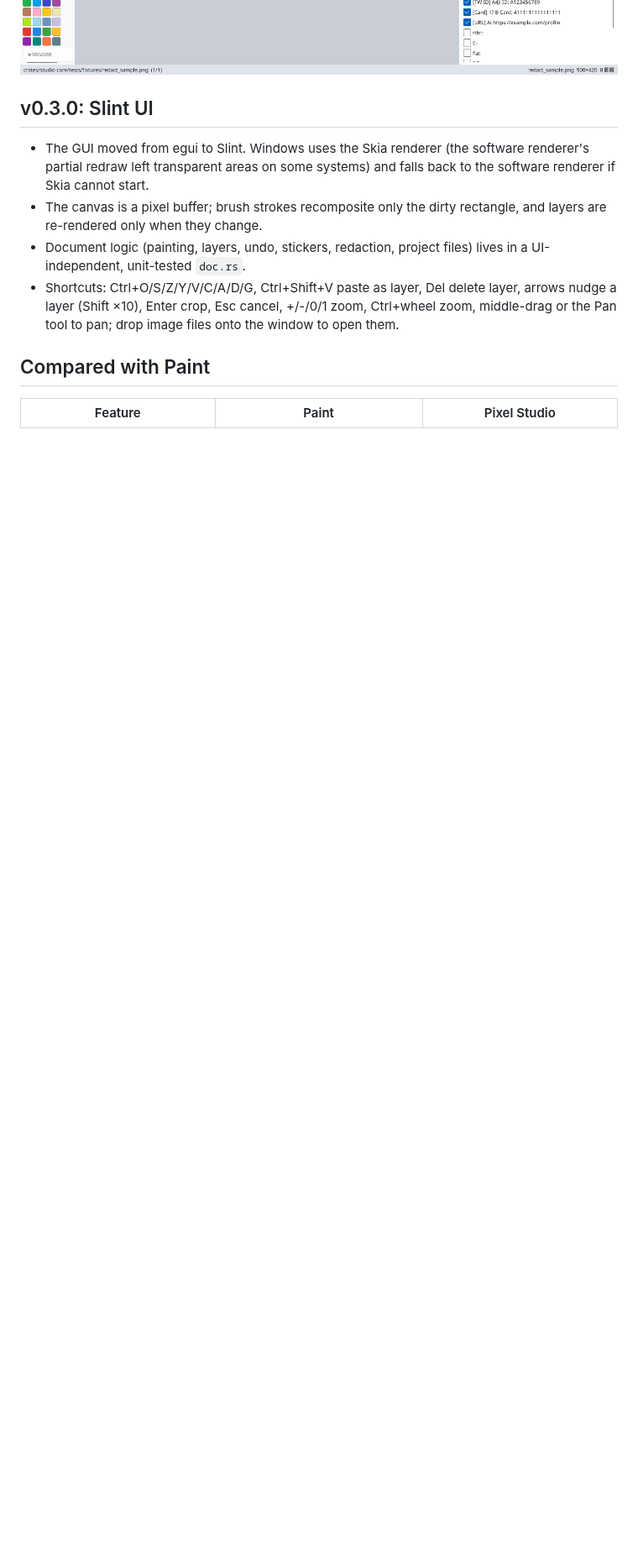
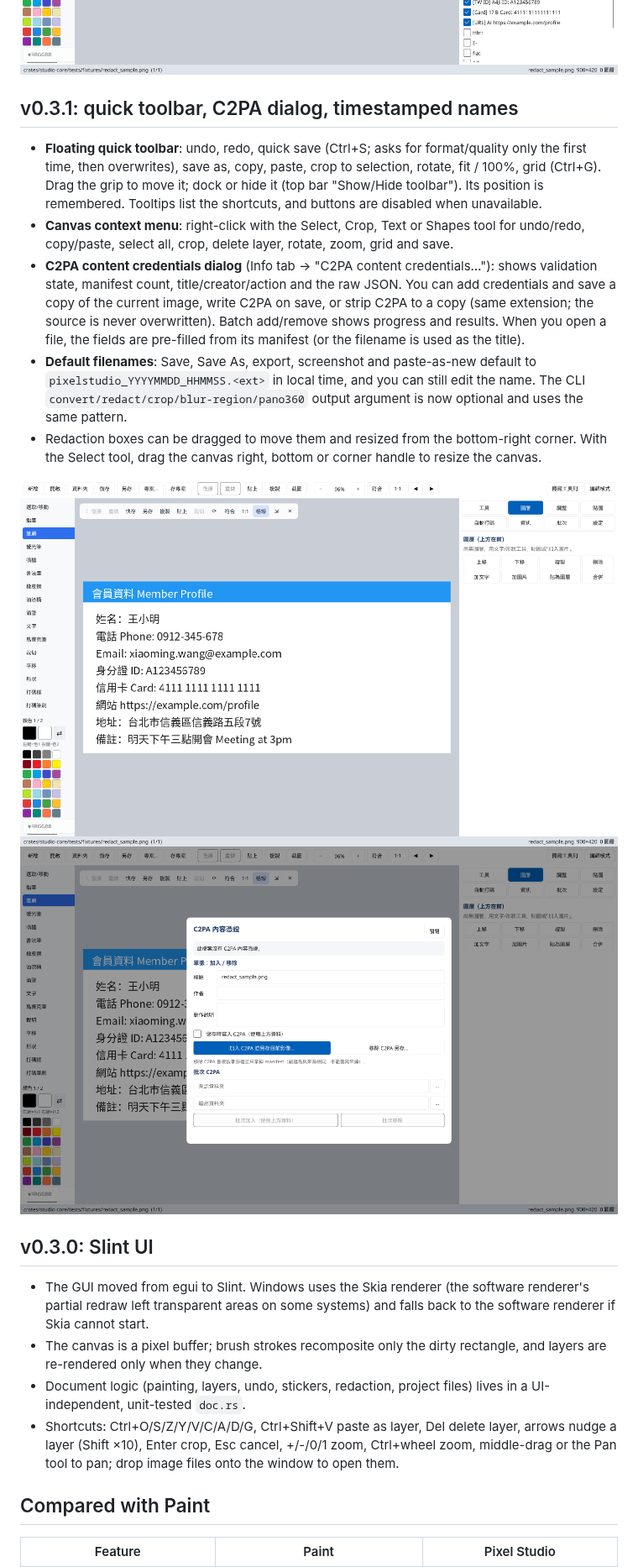
Before and after one commit to stevenke1981/pixel-studio, a Markdown page: README.en.md, the part around the change. Shown at 84% size. GitHub-like rendering; pictures changed too: docs/c2pa-dialog.png (added), docs/toolbar.png (added); blank space fills up the shorter version.

Commit message:
v0.3.1: README, screenshots, version bump

```diff
--- a/README.en.md
+++ b/README.en.md
@@ -12,6 +12,17 @@ Downloads: [Releases](https://github.com/stevenke1981/pixel-studio/releases)
 ![Main window](docs/slint-main.png)
 ![Sticker library](docs/slint-stickers.png)
 ![Auto redact: detected text boxes, red = pre-selected sensitive data](docs/slint-redact.png)
+
+## v0.3.1: quick toolbar, C2PA dialog, timestamped names
+
+- **Floating quick toolbar**: undo, redo, quick save (Ctrl+S; asks for format/quality only the first time, then overwrites), save as, copy, paste, crop to selection, rotate, fit / 100%, grid (Ctrl+G). Drag the grip to move it; dock or hide it (top bar "Show/Hide toolbar"). Its position is remembered. Tooltips list the shortcuts, and buttons are disabled when unavailable.
+- **Canvas context menu**: right-click with the Select, Crop, Text or Shapes tool for undo/redo, copy/paste, select all, crop, delete layer, rotate, zoom, grid and save.
+- **C2PA content credentials dialog** (Info tab → "C2PA content credentials…"): shows validation state, manifest count, title/creator/action and the raw JSON. You can add credentials and save a copy of the current image, write C2PA on save, or strip C2PA to a copy (same extension; the source is never overwritten). Batch add/remove shows progress and results. When you open a file, the fields are pre-filled from its manifest (or the filename is used as the title).
+- **Default filenames**: Save, Save As, export, screenshot and paste-as-new default to `pixelstudio_YYYYMMDD_HHMMSS.<ext>` in local time, and you can still edit the name. The CLI `convert/redact/crop/blur-region/pano360` output argument is now optional and uses the same pattern.
+- Redaction boxes can be dragged to move them and resized from the bottom-right corner. With the Select tool, drag the canvas right, bottom or corner handle to resize the canvas.
+
+![Quick toolbar](docs/toolbar.png)
+![C2PA dialog](docs/c2pa-dialog.png)
 
 ## v0.3.0: Slint UI
 
```
Also changed, not shown: README.md (+11 -0 lines), 2 other files.
